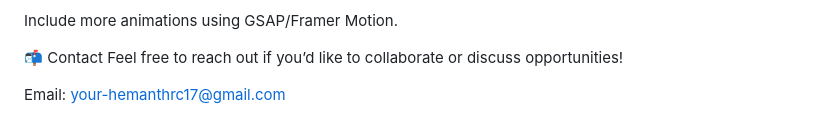
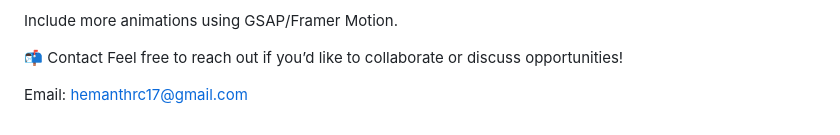
Before and after one commit to hemanthrc09/MYPORTIFOLIO, a Markdown page: README.md, the part around the change. Rendered like a GitHub page.

```diff
--- a/README.md
+++ b/README.md
@@ -112,4 +112,4 @@ Here are some improvements I plan to make in the future:
 📬 Contact
 Feel free to reach out if you’d like to collaborate or discuss opportunities!
 
-Email: your-hemanthrc17@gmail.com
+Email: hemanthrc17@gmail.com
```
